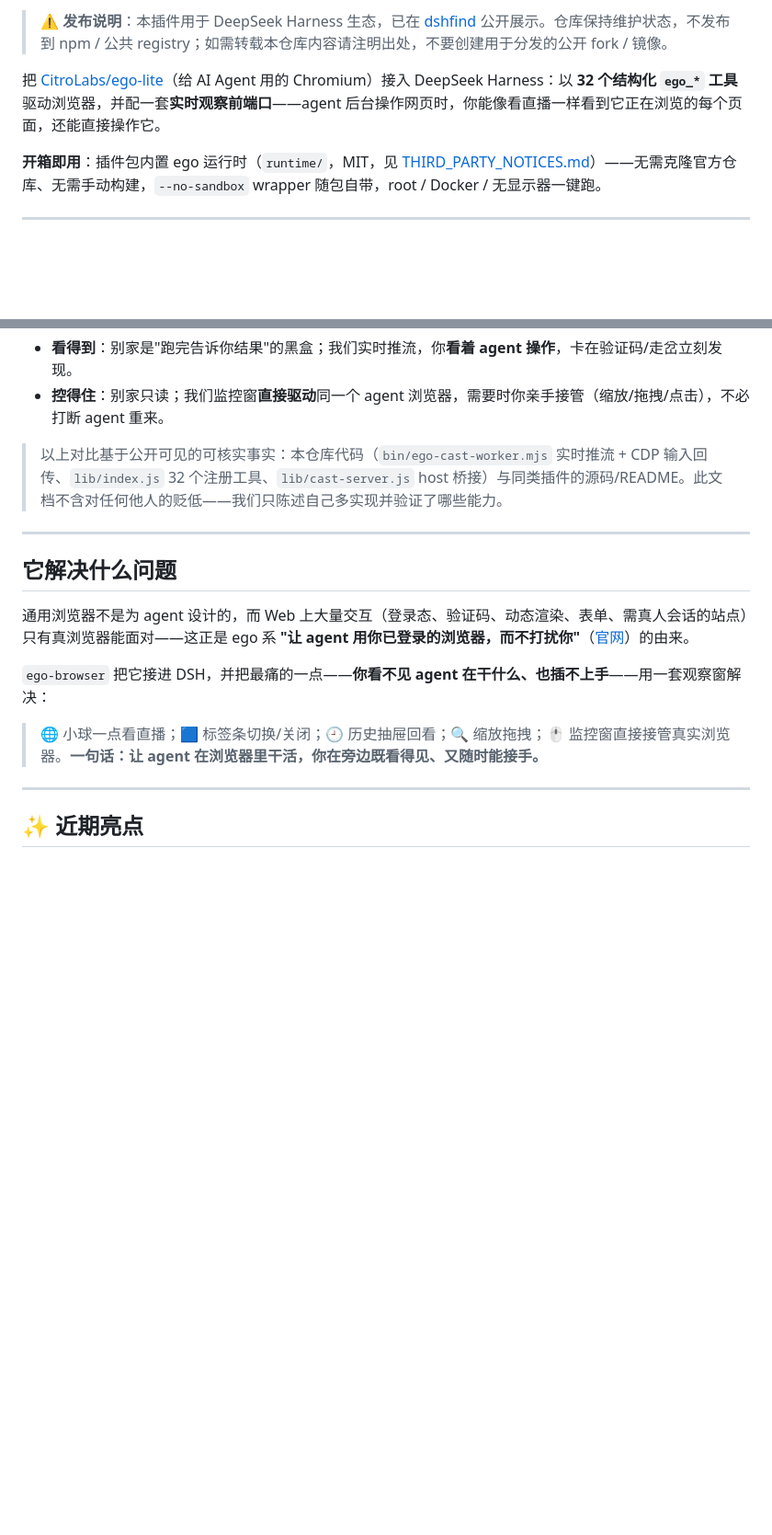
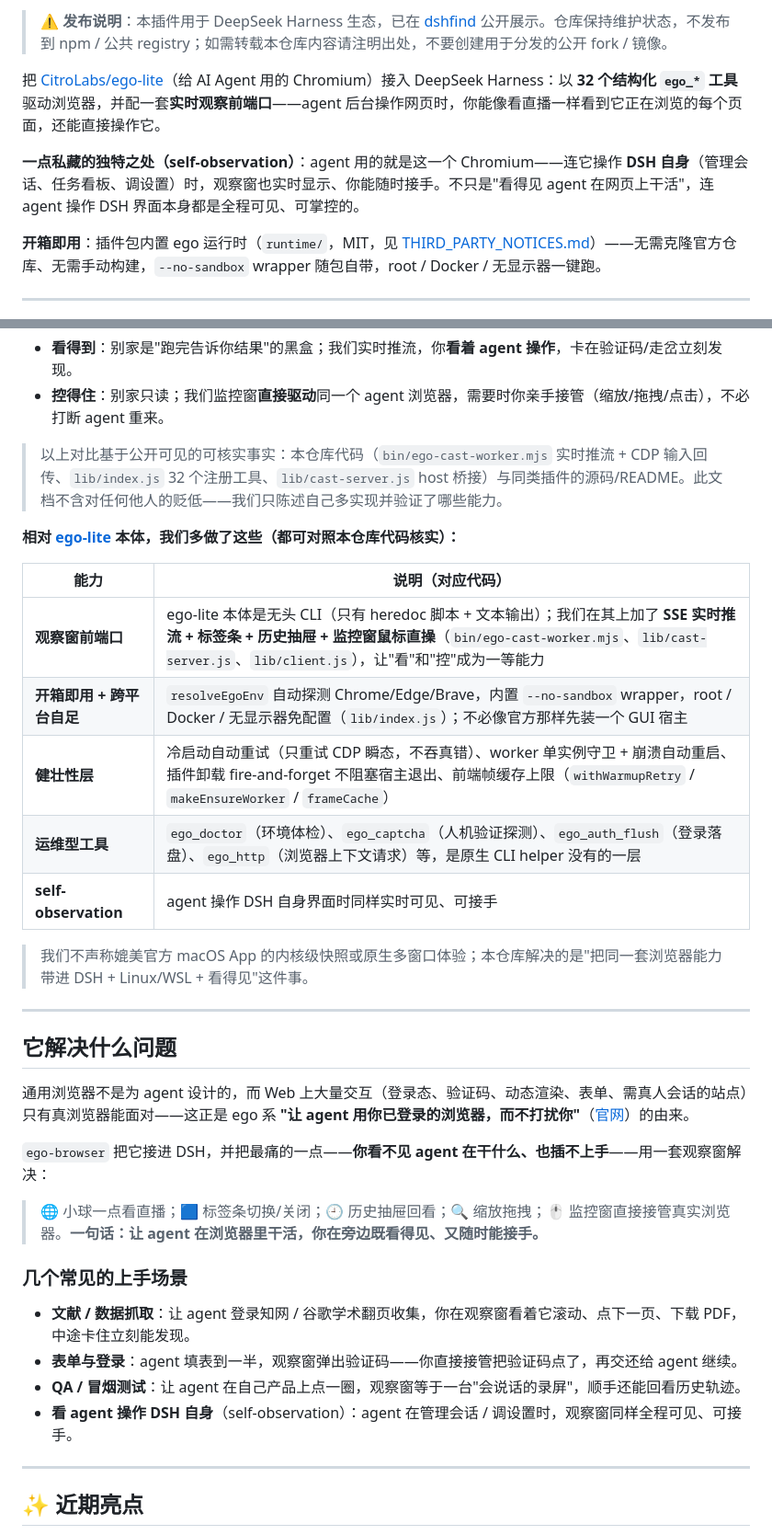
Before and after one commit to Fisfzy/dsh-ego-browser, a Markdown page: README.md, 2 parts joined by grey strips. Shown at 92% size. GitHub-like rendering; blank space fills up the shorter version.

Commit message:
docs: add self-observation angle, vs ego-lite advantages, and common use cases

```diff
--- a/README.md
+++ b/README.md
@@ -10,6 +10,8 @@
 > ⚠️ **发布说明**：本插件用于 DeepSeek Harness 生态，已在 [dshfind](https://dshfind.com/zh/plugins/Fisfzy/ego-browser) 公开展示。仓库保持维护状态，不发布到 npm / 公共 registry；如需转载本仓库内容请注明出处，不要创建用于分发的公开 fork / 镜像。
 
 把 [CitroLabs/ego-lite](https://github.com/CitroLabs/ego-lite)（给 AI Agent 用的 Chromium）接入 DeepSeek Harness：以 **32 个结构化 `ego_*` 工具**驱动浏览器，并配一套**实时观察前端口**——agent 后台操作网页时，你能像看直播一样看到它正在浏览的每个页面，还能直接操作它。
+
+**一点私藏的独特之处（self-observation）**：agent 用的就是这一个 Chromium——连它操作 **DSH 自身**（管理会话、任务看板、调设置）时，观察窗也实时显示、你能随时接手。不只是"看得见 agent 在网页上干活"，连 agent 操作 DSH 界面本身都是全程可见、可掌控的。
 
 **开箱即用**：插件包内置 ego 运行时（`runtime/`，MIT，见 [THIRD_PARTY_NOTICES.md](THIRD_PARTY_NOTICES.md)）——无需克隆官方仓库、无需手动构建，`--no-sandbox` wrapper 随包自带，root / Docker / 无显示器一键跑。
 
@@ -35,6 +37,18 @@
 
 > 以上对比基于公开可见的可核实事实：本仓库代码（`bin/ego-cast-worker.mjs` 实时推流 + CDP 输入回传、`lib/index.js` 32 个注册工具、`lib/cast-server.js` host 桥接）与同类插件的源码/README。此文档不含对任何他人的贬低——我们只陈述自己多实现并验证了哪些能力。
 
+**相对 [ego-lite](https://github.com/CitroLabs/ego-lite) 本体，我们多做了这些（都可对照本仓库代码核实）：**
+
+| 能力 | 说明（对应代码） |
+|---|---|
+| **观察窗前端口** | ego-lite 本体是无头 CLI（只有 heredoc 脚本 + 文本输出）；我们在其上加了 **SSE 实时推流 + 标签条 + 历史抽屉 + 监控窗鼠标直操**（`bin/ego-cast-worker.mjs`、`lib/cast-server.js`、`lib/client.js`），让"看"和"控"成为一等能力 |
+| **开箱即用 + 跨平台自足** | `resolveEgoEnv` 自动探测 Chrome/Edge/Brave，内置 `--no-sandbox` wrapper，root / Docker / 无显示器免配置（`lib/index.js`）；不必像官方那样先装一个 GUI 宿主 |
+| **健壮性层** | 冷启动自动重试（只重试 CDP 瞬态，不吞真错）、worker 单实例守卫 + 崩溃自动重启、插件卸载 fire-and-forget 不阻塞宿主退出、前端帧缓存上限（`withWarmupRetry` / `makeEnsureWorker` / `frameCache`） |
+| **运维型工具** | `ego_doctor`（环境体检）、`ego_captcha`（人机验证探测）、`ego_auth_flush`（登录落盘）、`ego_http`（浏览器上下文请求）等，是原生 CLI helper 没有的一层 |
+| **self-observation** | agent 操作 DSH 自身界面时同样实时可见、可接手 |
+
+> 我们不声称媲美官方 macOS App 的内核级快照或原生多窗口体验；本仓库解决的是"把同一套浏览器能力带进 DSH + Linux/WSL + 看得见"这件事。
+
 ---
 
 ## 它解决什么问题
@@ -44,6 +58,13 @@
 `ego-browser` 把它接进 DSH，并把最痛的一点——**你看不见 agent 在干什么、也插不上手**——用一套观察窗解决：
 
 > 🌐 小球一点看直播；🟦 标签条切换/关闭；🕘 历史抽屉回看；🔍 缩放拖拽；🖱️ 监控窗直接接管真实浏览器。**一句话：让 agent 在浏览器里干活，你在旁边既看得见、又随时能接手。**
+
+### 几个常见的上手场景
+
+- **文献 / 数据抓取**：让 agent 登录知网 / 谷歌学术翻页收集，你在观察窗看着它滚动、点下一页、下载 PDF，中途卡住立刻能发现。
+- **表单与登录**：agent 填表到一半，观察窗弹出验证码——你直接接管把验证码点了，再交还给 agent 继续。
+- **QA / 冒烟测试**：让 agent 在自己产品上点一圈，观察窗等于一台"会说话的录屏"，顺手还能回看历史轨迹。
+- **看 agent 操作 DSH 自身**（self-observation）：agent 在管理会话 / 调设置时，观察窗同样全程可见、可接手。
 
 ---
 
```
